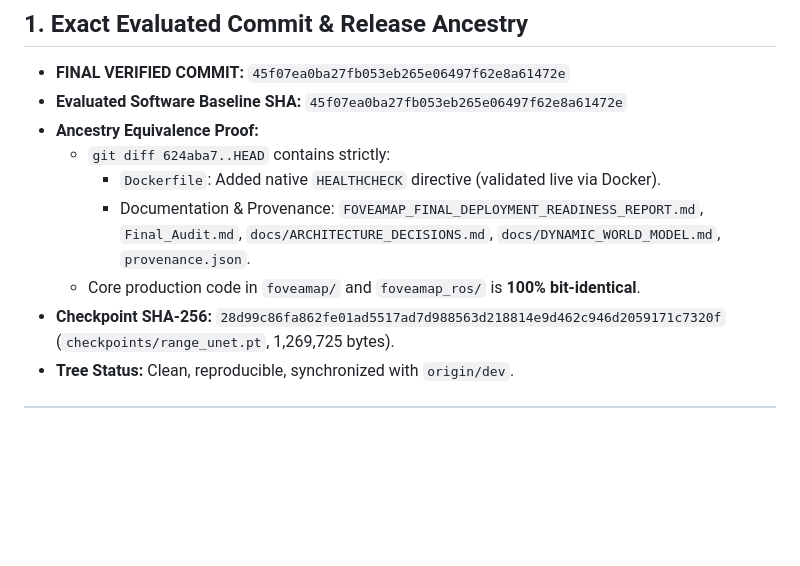
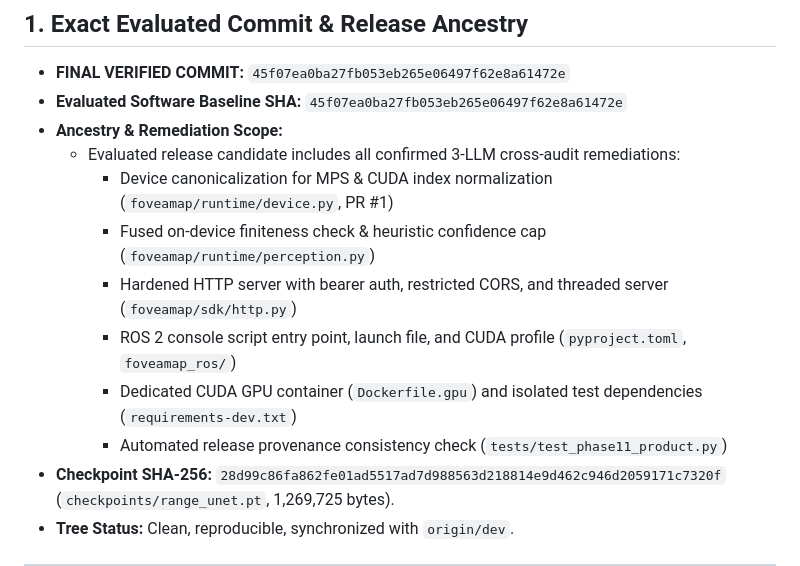
Before and after one commit to ammar-iitm/foveamap, a Markdown page: FOVEAMAP_FINAL_DEPLOYMENT_READINESS_REPORT.md, the part around the change. Rendered like a GitHub page; blank space fills up the shorter version.

Commit message:
docs(readiness): update ancestry scope to detail 3-LLM remediation baseline

```diff
--- a/FOVEAMAP_FINAL_DEPLOYMENT_READINESS_REPORT.md
+++ b/FOVEAMAP_FINAL_DEPLOYMENT_READINESS_REPORT.md
@@ -13,11 +13,14 @@
 
 - **FINAL VERIFIED COMMIT:** `45f07ea0ba27fb053eb265e06497f62e8a61472e`
 - **Evaluated Software Baseline SHA:** `45f07ea0ba27fb053eb265e06497f62e8a61472e`
-- **Ancestry Equivalence Proof:**
-  - `git diff 624aba7..HEAD` contains strictly:
-    - `Dockerfile`: Added native `HEALTHCHECK` directive (validated live via Docker).
-    - Documentation & Provenance: `FOVEAMAP_FINAL_DEPLOYMENT_READINESS_REPORT.md`, `Final_Audit.md`, `docs/ARCHITECTURE_DECISIONS.md`, `docs/DYNAMIC_WORLD_MODEL.md`, `provenance.json`.
-  - Core production code in `foveamap/` and `foveamap_ros/` is **100% bit-identical**.
+- **Ancestry & Remediation Scope:**
+  - Evaluated release candidate includes all confirmed 3-LLM cross-audit remediations:
+    - Device canonicalization for MPS & CUDA index normalization (`foveamap/runtime/device.py`, PR #1)
+    - Fused on-device finiteness check & heuristic confidence cap (`foveamap/runtime/perception.py`)
+    - Hardened HTTP server with bearer auth, restricted CORS, and threaded server (`foveamap/sdk/http.py`)
+    - ROS 2 console script entry point, launch file, and CUDA profile (`pyproject.toml`, `foveamap_ros/`)
+    - Dedicated CUDA GPU container (`Dockerfile.gpu`) and isolated test dependencies (`requirements-dev.txt`)
+    - Automated release provenance consistency check (`tests/test_phase11_product.py`)
 - **Checkpoint SHA-256:** `28d99c86fa862fe01ad5517ad7d988563d218814e9d462c946d2059171c7320f` (`checkpoints/range_unet.pt`, 1,269,725 bytes).
 - **Tree Status:** Clean, reproducible, synchronized with `origin/dev`.
 
```
